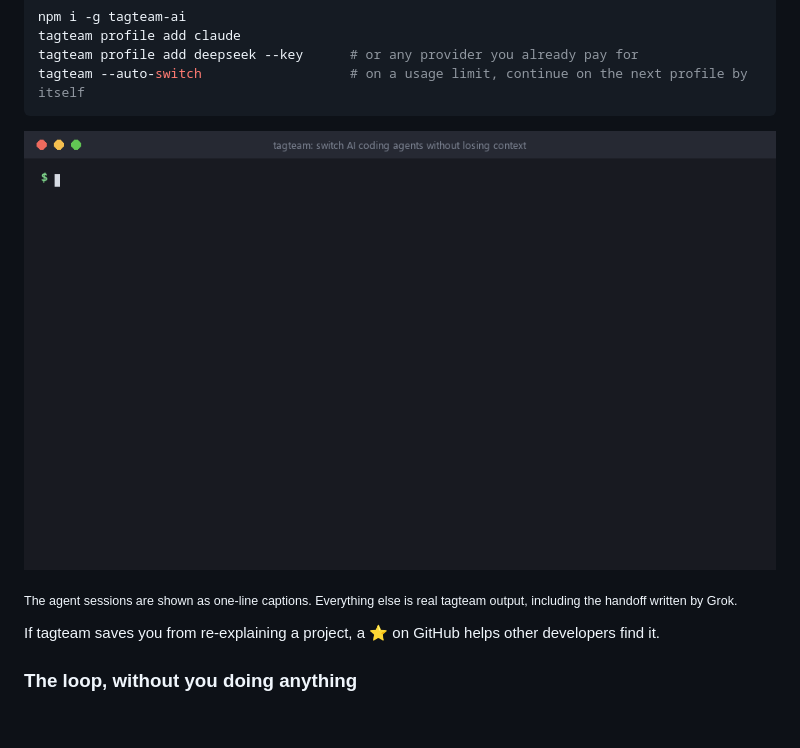
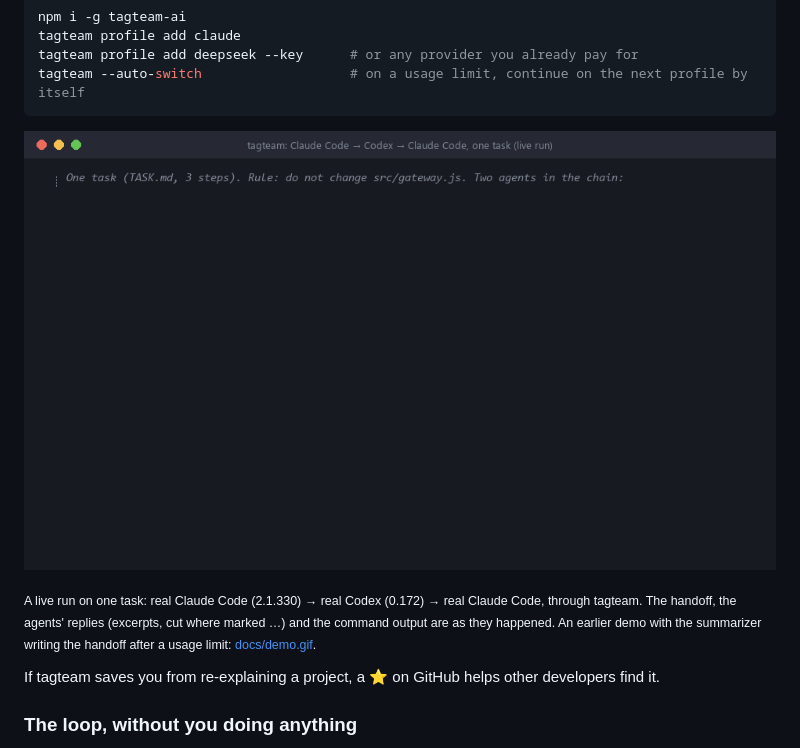
Before and after one commit to MHRabea/tagteam, a Markdown page: README.md, the part around the change. GitHub-like rendering; pictures changed too: docs/switch.gif (added); blank space fills up the shorter version.

Commit message:
docs: live demo GIF of a Claude Code -> Codex -> Claude Code handoff on one task
Co-Authored-By: Claude Opus 5.5 <noreply@anthropic.com>

````diff
--- a/README.md
+++ b/README.md
@@ -13,9 +13,9 @@ tagteam profile add deepseek --key      # or any provider you already pay for
 tagteam --auto-switch                   # on a usage limit, continue on the next profile by itself
 ```
 
-![tagteam demo: Claude Code hits its limit, Grok writes the handoff, DeepSeek continues from the next step, and status flags an edit to a protected file](https://raw.githubusercontent.com/MHRabea/tagteam/main/docs/demo.gif)
+![tagteam live run: real Claude Code fixes step 1 and saves a handoff, real Codex continues with step 2, real Claude Code picks it back up from Codex's handoff and writes the tests; 5/5 pass and the protected gateway file is untouched](https://raw.githubusercontent.com/MHRabea/tagteam/main/docs/switch.gif)
 
-<sub>The agent sessions are shown as one-line captions. Everything else is real tagteam output, including the handoff written by Grok.</sub>
+<sub>A live run on one task: real Claude Code (2.1.330) → real Codex (0.172) → real Claude Code, through tagteam. The handoff, the agents' replies (excerpts, cut where marked …) and the command output are as they happened. An earlier demo with the summarizer writing the handoff after a usage limit: [docs/demo.gif](docs/demo.gif).</sub>
 
 If tagteam saves you from re-explaining a project, a ⭐ on GitHub helps other developers find it.
 
````
